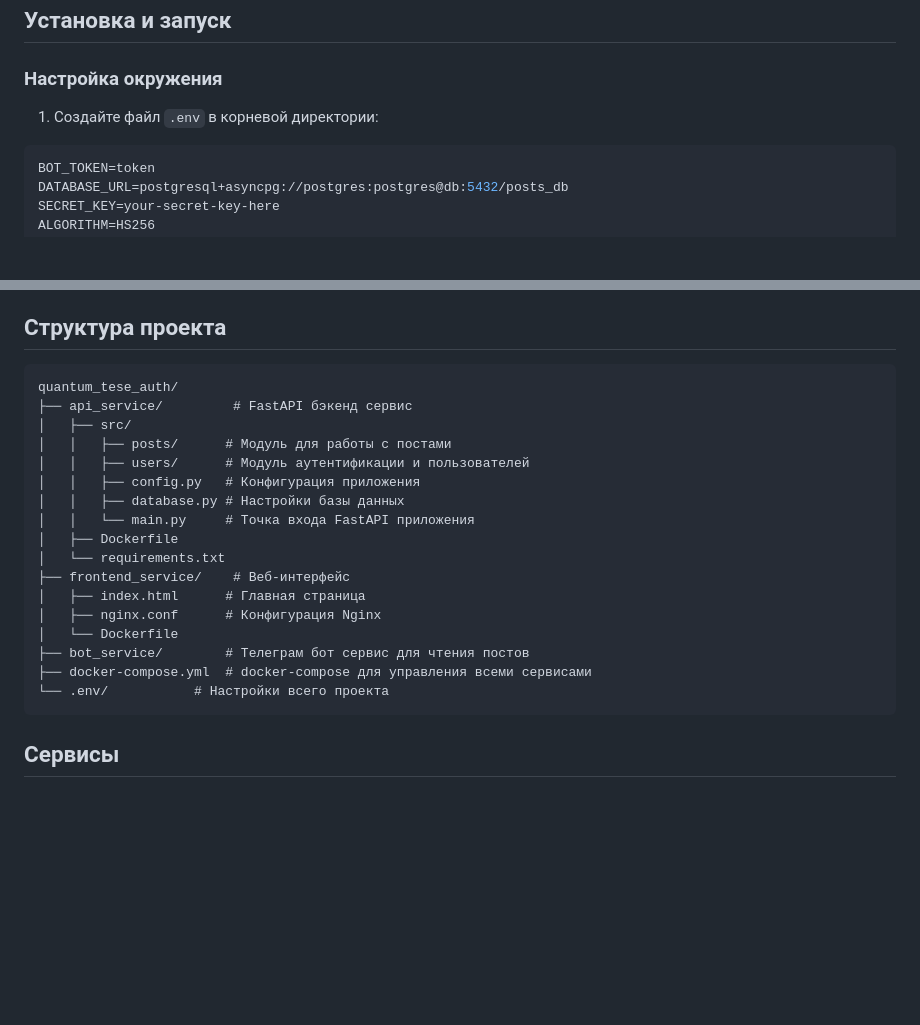
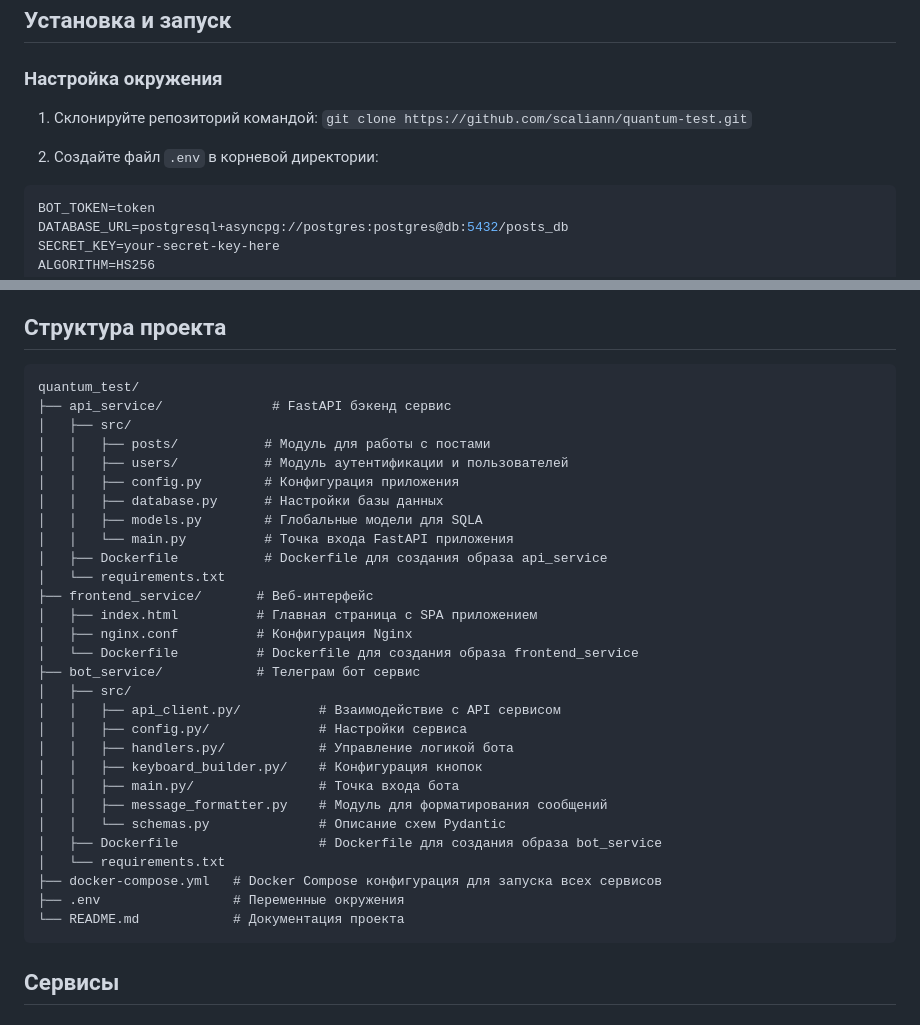
Before and after one commit to scaliann/quantum-test, a Markdown page: README.md, 2 parts joined by grey strips. Rendered like a GitHub page; blank space fills up the shorter version.

Commit message:
Fix project stucture README.md

````diff
--- a/README.md
+++ b/README.md
@@ -7,7 +7,9 @@
 
 ### Настройка окружения
 
-1. Создайте файл `.env` в корневой директории:
+1. Склонируйте репозиторий командой: `git clone https://github.com/scaliann/quantum-test.git`
+
+2. Создайте файл `.env` в корневой директории:
 ```env
 BOT_TOKEN=token
 DATABASE_URL=postgresql+asyncpg://postgres:postgres@db:5432/posts_db
@@ -44,23 +46,35 @@ docker-compose up -d
 ## Структура проекта
 
 ```
-quantum_tesе_auth/
-├── api_service/         # FastAPI бэкенд сервис
+quantum_test/
+├── api_service/              # FastAPI бэкенд сервис
 │   ├── src/
-│   │   ├── posts/      # Модуль для работы с постами
-│   │   ├── users/      # Модуль аутентификации и пользователей
-│   │   ├── config.py   # Конфигурация приложения
-│   │   ├── database.py # Настройки базы данных
-│   │   └── main.py     # Точка входа FastAPI приложения
-│   ├── Dockerfile
+│   │   ├── posts/           # Модуль для работы с постами
+│   │   ├── users/           # Модуль аутентификации и пользователей
+│   │   ├── config.py        # Конфигурация приложения
+│   │   ├── database.py      # Настройки базы данных
+│   │   ├── models.py        # Глобальные модели для SQLA
+│   │   └── main.py          # Точка входа FastAPI приложения
+│   ├── Dockerfile           # Dockerfile для создания образа api_service
 │   └── requirements.txt
-├── frontend_service/    # Веб-интерфейс
-│   ├── index.html      # Главная страница
-│   ├── nginx.conf      # Конфигурация Nginx
-│   └── Dockerfile
-├── bot_service/        # Телеграм бот сервис для чтения постов
-├── docker-compose.yml  # docker-compose для управления всеми сервисами
-└── .env/           # Настройки всего проекта
+├── frontend_service/       # Веб-интерфейс
+│   ├── index.html          # Главная страница с SPA приложением
+│   ├── nginx.conf          # Конфигурация Nginx
+│   └── Dockerfile          # Dockerfile для создания образа frontend_service
+├── bot_service/            # Телеграм бот сервис
+│   ├── src/
+│   │   ├── api_client.py/          # Взаимодействие с API сервисом
+│   │   ├── config.py/              # Настройки сервиса
+│   │   ├── handlers.py/            # Управление логикой бота
+│   │   ├── keyboard_builder.py/    # Конфигурация кнопок
+│   │   ├── main.py/                # Точка входа бота
+│   │   ├── message_formatter.py    # Модуль для форматирования сообщений
+│   │   └── schemas.py              # Описание схем Pydantic
+│   ├── Dockerfile                  # Dockerfile для создания образа bot_service
+│   └── requirements.txt
+├── docker-compose.yml   # Docker Compose конфигурация для запуска всех сервисов
+├── .env                 # Переменные окружения
+└── README.md            # Документация проекта
 ```
 
 ## Сервисы
````
